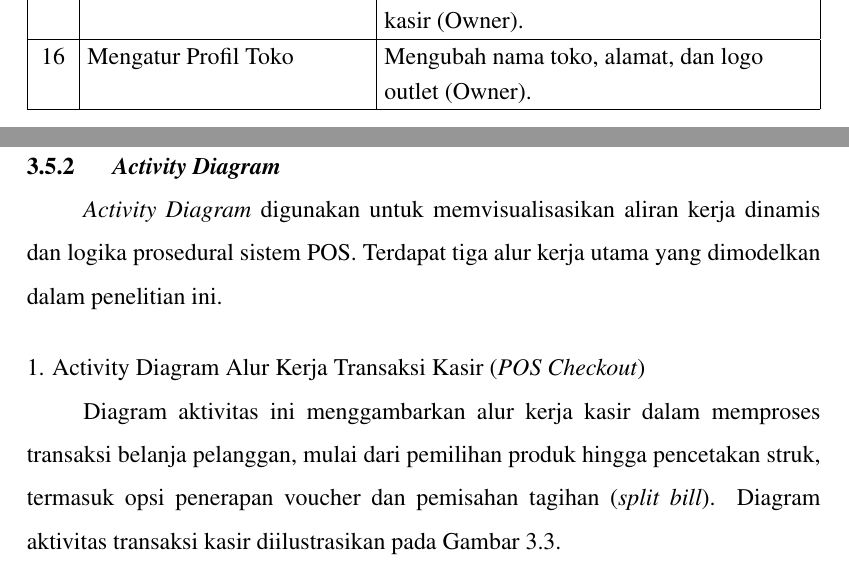
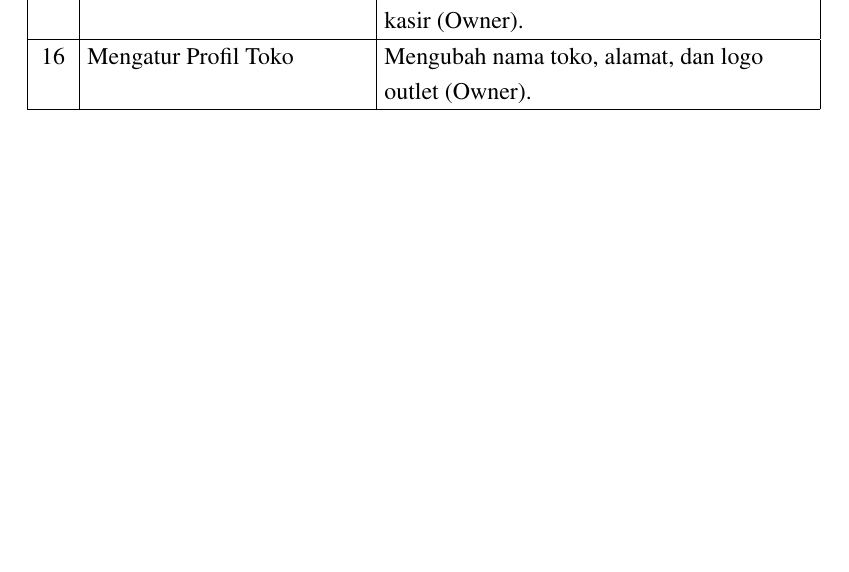
Before and after one commit to Skripsi-MKholis/skripsi-buku, a LaTeX document (Pendanaan/Pendanaan.tex): two parts of pages 29 and 30 of 65 before the commit and part of page 29 of 59 after it, the two joined at a grey line, cut so that both start at the same text, the shorter picture padded with empty space. The pictures show the PDF file Pendanaan/Pendanaan.pdf that the author committed with the source.

Commit message:
Pendanaan - Hide Activity Diagram

```diff
--- a/Pendanaan/Pendanaan.tex
+++ b/Pendanaan/Pendanaan.tex
@@ -603,19 +603,3 @@ Definisi \textit{use case} pada sistem POS diilustrasikan pada Tabel \ref{tab:us
 \end{tabularx}
 \end{table}
 
-\subsection{\textit{Activity Diagram}}
-
-\textit{Activity Diagram} digunakan untuk memvisualisasikan aliran kerja dinamis dan logika prosedural sistem POS. Terdapat tiga alur kerja utama yang dimodelkan dalam penelitian ini.
-
-
-\vspace{0.5cm}
-\noindent 1. Activity Diagram Alur Kerja Transaksi Kasir (\textit{POS Checkout})
-
-Diagram aktivitas ini menggambarkan alur kerja kasir dalam memproses transaksi belanja pelanggan, mulai dari pemilihan produk hingga pencetakan struk, termasuk opsi penerapan voucher dan pemisahan tagihan (\textit{split bill}). Diagram aktivitas transaksi kasir diilustrasikan pada Gambar \ref{fig:activity_checkout}.
-
-\begin{figure}[H]
-    \centering
-    \includegraphics[width=0.85\textwidth]{activity_checkout}
-    \caption{\textit{Activity Diagram} Alur Kerja Transaksi Kasir}
-    \label{fig:activity_checkout}
-\end{figure}
@@ -631 +605,0 @@ Diagram aktivitas ini mengilustrasikan logika mesin sinkronisasi \texttt{SyncNot
-\begin{figure}[H]
@@ -646 +605,0 @@ Diagram aktivitas ini menggambarkan alur permintaan analisis bisnis cerdas oleh
-\begin{figure}[H]
```
Also changed, not shown: Pendanaan/Pendanaan.pdf, Pendanaan/Pendanaan.tex (78 more changed lines), 7 other files.
